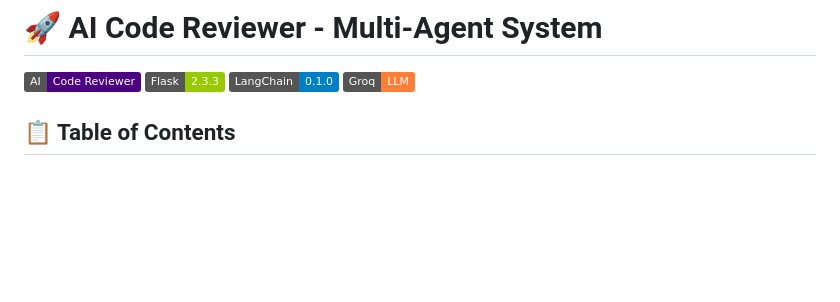
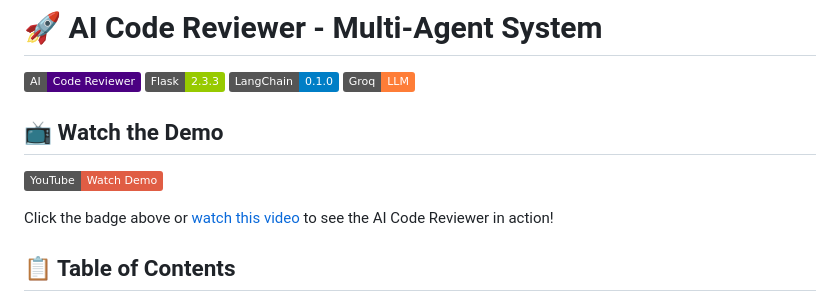
Before and after one commit to gowtham-dd/CodeReviewerGenAI, a Markdown page: README.md, the part around the change. GitHub-like rendering; badges without logos; blank space fills up the shorter version.

```diff
--- a/README.md
+++ b/README.md
@@ -5,6 +5,12 @@
 ![Flask](https://img.shields.io/badge/Flask-2.3.3-green)
 ![LangChain](https://img.shields.io/badge/LangChain-0.1.0-blue)
 ![Groq](https://img.shields.io/badge/Groq-LLM-orange)
+
+## 📺 Watch the Demo
+
+[![AI Code Reviewer Demo](https://img.shields.io/badge/YouTube-Watch%20Demo-red)](https://youtu.be/YOUR_VIDEO_ID_HERE)
+
+Click the badge above or [watch this video](https://www.youtube.com/watch?v=bqSY-kNAABQ) to see the AI Code Reviewer in action!
 
 ## 📋 Table of Contents
 - [Overview](#-overview)
```
